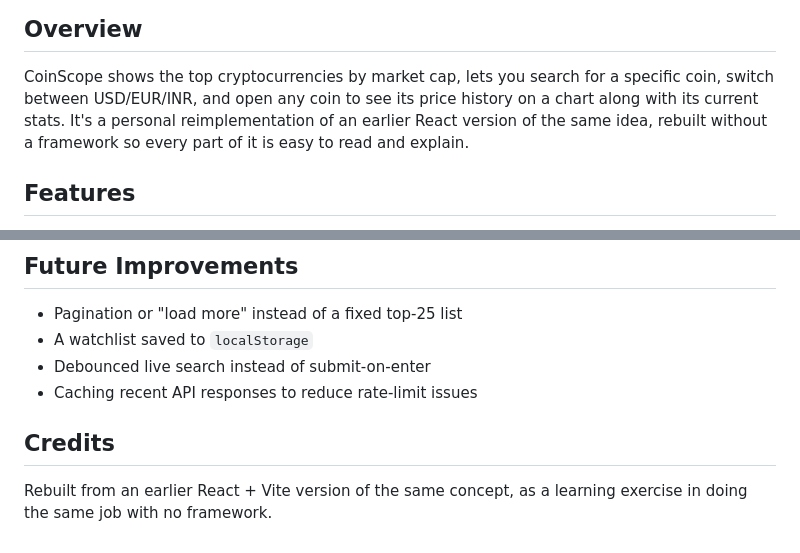
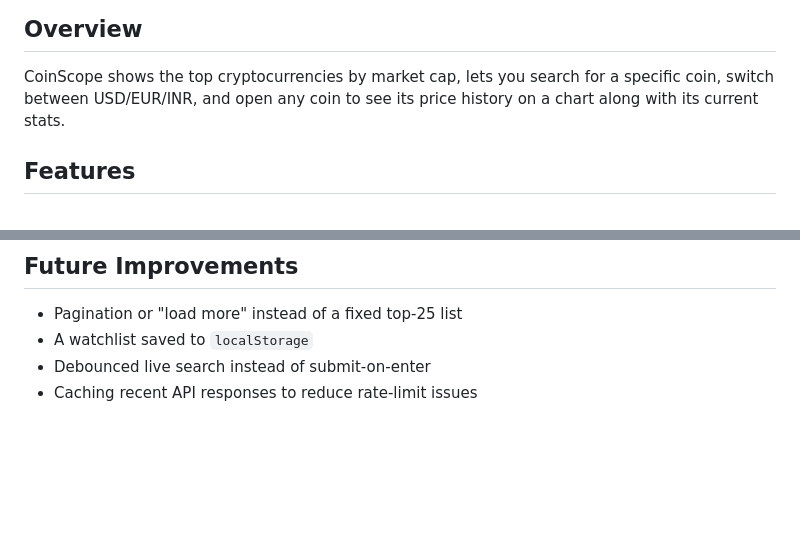
Before and after one commit to heymoksh/coinscope, a Markdown page: README.md, 2 parts joined by grey strips. Rendered like a GitHub page; blank space fills up the shorter version.

Commit message:
Update README to remove credits and simplify overview
Removed credits section and streamlined overview.

```diff
--- a/README.md
+++ b/README.md
@@ -6,9 +6,7 @@ A small cryptocurrency market tracker built with plain HTML, CSS, and JavaScript
 
 CoinScope shows the top cryptocurrencies by market cap, lets you search for a
 specific coin, switch between USD/EUR/INR, and open any coin to see its price
-history on a chart along with its current stats. It's a personal
-reimplementation of an earlier React version of the same idea, rebuilt without
-a framework so every part of it is easy to read and explain.
+history on a chart along with its current stats.
 
 ## Features
 
@@ -85,8 +83,3 @@ No build step or install required.
 - A watchlist saved to `localStorage`
 - Debounced live search instead of submit-on-enter
 - Caching recent API responses to reduce rate-limit issues
-
-## Credits
-
-Rebuilt from an earlier React + Vite version of the same concept, as a
-learning exercise in doing the same job with no framework.
```
